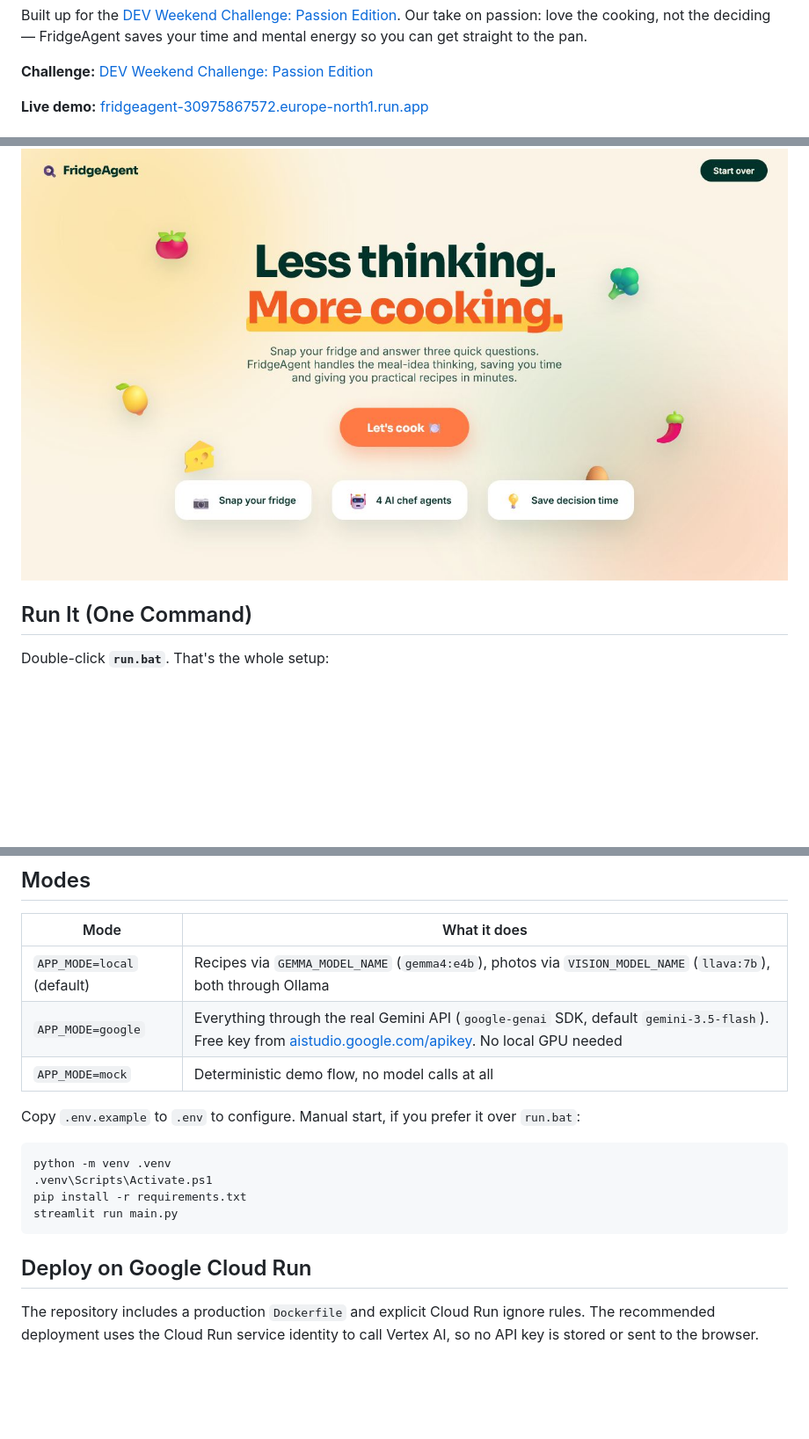
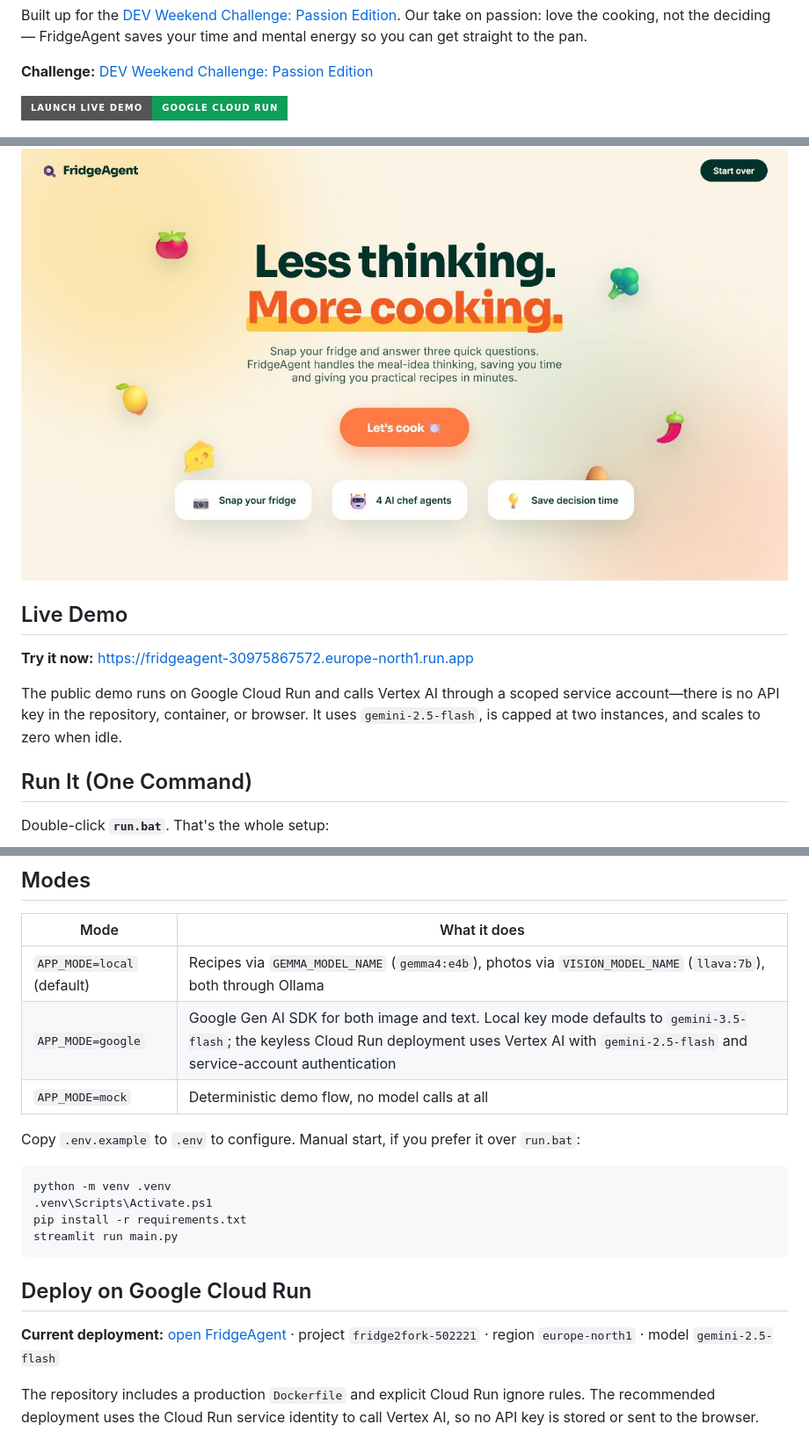
Before and after one commit to everyonehatesLin3lis/Fridge2Fork, a Markdown page: README.md, 3 parts joined by grey strips. Shown at 88% size. Rendered like a GitHub page; badges without logos; blank space fills up the shorter version.

Commit message:
Align README with live demo

````diff
--- a/README.md
+++ b/README.md
@@ -13,9 +13,18 @@ your time and mental energy so you can get straight to the pan.
 
 **Challenge:** [DEV Weekend Challenge: Passion Edition](https://dev.to/challenges/weekend-2026-07-09)
 
-**Live demo:** [fridgeagent-30975867572.europe-north1.run.app](https://fridgeagent-30975867572.europe-north1.run.app)
+[![Launch the live demo](https://img.shields.io/badge/Launch_Live_Demo-Google_Cloud_Run-0F9D58?style=for-the-badge&logo=googlecloud&logoColor=white)](https://fridgeagent-30975867572.europe-north1.run.app)
 
 ![FridgeAgent welcome screen](screenshots/01_welcome.png)
+
+## Live Demo
+
+**Try it now:** [https://fridgeagent-30975867572.europe-north1.run.app](https://fridgeagent-30975867572.europe-north1.run.app)
+
+The public demo runs on Google Cloud Run and calls Vertex AI through a scoped
+service account—there is no API key in the repository, container, or browser.
+It uses `gemini-2.5-flash`, is capped at two instances, and scales to zero when
+idle.
 
 ## Run It (One Command)
 
@@ -264,7 +273,7 @@ review those terms before downloading or using it.
 | Mode | What it does |
 |---|---|
 | `APP_MODE=local` (default) | Recipes via `GEMMA_MODEL_NAME` (`gemma4:e4b`), photos via `VISION_MODEL_NAME` (`llava:7b`), both through Ollama |
-| `APP_MODE=google` | Everything through the real Gemini API (`google-genai` SDK, default `gemini-3.5-flash`). Free key from [aistudio.google.com/apikey](https://aistudio.google.com/apikey). No local GPU needed |
+| `APP_MODE=google` | Google Gen AI SDK for both image and text. Local key mode defaults to `gemini-3.5-flash`; the keyless Cloud Run deployment uses Vertex AI with `gemini-2.5-flash` and service-account authentication |
 | `APP_MODE=mock` | Deterministic demo flow, no model calls at all |
 
 Copy `.env.example` to `.env` to configure. Manual start, if you prefer it over
@@ -278,6 +287,8 @@ streamlit run main.py
 ```
 
 ## Deploy on Google Cloud Run
+
+**Current deployment:** [open FridgeAgent](https://fridgeagent-30975867572.europe-north1.run.app) · project `fridge2fork-502221` · region `europe-north1` · model `gemini-2.5-flash`
 
 The repository includes a production `Dockerfile` and explicit Cloud Run
 ignore rules. The recommended deployment uses the Cloud Run service identity
````
Also changed, not shown: other parts of README.md (+1 -1 lines).
